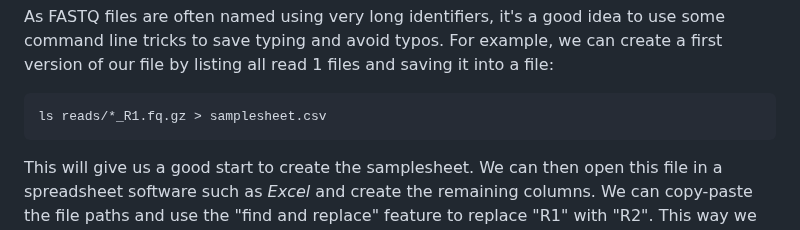
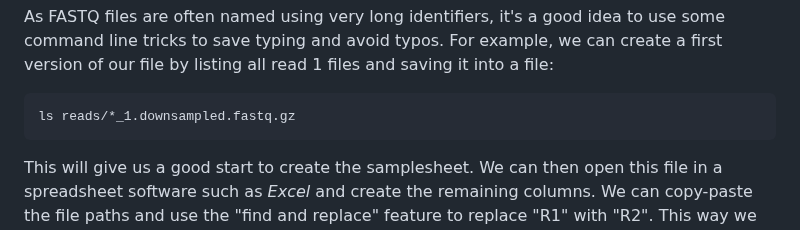
Before and after one commit to cambiotraining/bioinformatics-software-pipelines, a Markdown page: materials/03-nfcore.md, the part around the change. GitHub-like rendering.

Commit message:
Update 03-nfcore.md
Changed

ls reads/*_R1.fq.gz > samplesheet.csv

to

ls reads/*_1.downsampled.fastq.gz

````diff
--- a/materials/03-nfcore.md
+++ b/materials/03-nfcore.md
@@ -154,7 +154,7 @@ As FASTQ files are often named using very long identifiers, it's a good idea to
 For example, we can create a first version of our file by listing all read 1 files and saving it into a file:
 
 ```bash
-ls reads/*_R1.fq.gz > samplesheet.csv
+ls reads/*_1.downsampled.fastq.gz
 ```
 
 This will give us a good start to create the samplesheet.
````
